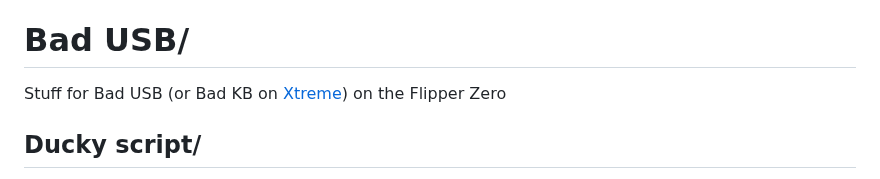
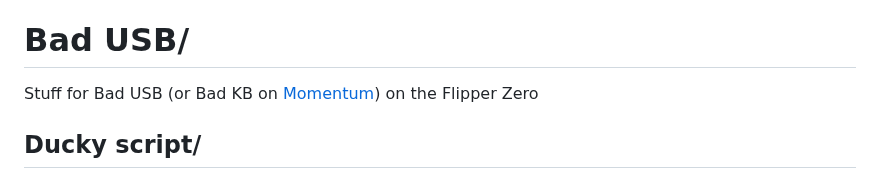
Before and after one commit to Zarcolio/flipperzero, a Markdown page: README.md, the part around the change. GitHub-like rendering.

```diff
--- a/README.md
+++ b/README.md
@@ -4,7 +4,7 @@ Want to get the latest updates?
 Be sure to ⭐ this repo!
 
 # Bad USB/
-Stuff for Bad USB (or Bad KB on [Xtreme](https://github.com/Flipper-XFW/Xtreme-Firmware)) on the Flipper Zero
+Stuff for Bad USB (or Bad KB on [Momentum](https://github.com/Next-Flip/Momentum-Firmware)) on the Flipper Zero
 
 ## Ducky script/
 * `Defensive`/`EyeLock_Edge_Win.txt` - Awareness script. Found an unlocked Windows screen in your office? Fire this one off to open https://eyelockmyscreen.com (or https://lock.nu) in a full screen window.
```
